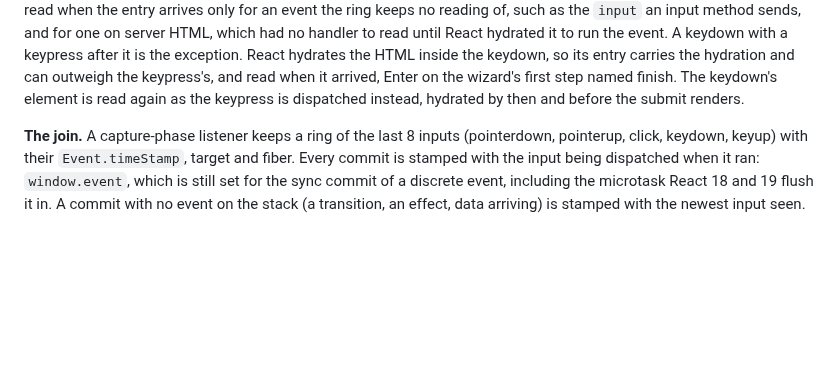
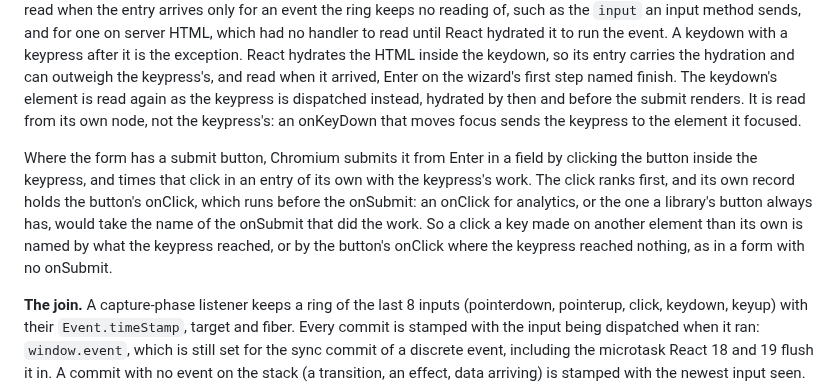
Before and after one commit to adityareddy-dev/react-inp-blame, a Markdown page: docs/interaction-attribution-design.md, the part around the change. GitHub-like rendering; blank space fills up the shorter version.

Commit message:
The design doc says how the click Enter makes on a form's submit button is named, and that a keydown on server HTML is read again from its own node

```diff
--- a/docs/interaction-attribution-design.md
+++ b/docs/interaction-attribution-design.md
@@ -588,7 +588,15 @@ which had no handler to read until React hydrated it to run the event. A keydown
 is the exception. React hydrates the HTML inside the keydown, so its entry carries the hydration and can
 outweigh the keypress's, and read when it arrived, Enter on the wizard's first step named finish. The
 keydown's element is read again as the keypress is dispatched instead, hydrated by then and before the
-submit renders.
+submit renders. It is read from its own node, not the keypress's: an onKeyDown that moves focus sends the
+keypress to the element it focused.
+
+Where the form has a submit button, Chromium submits it from Enter in a field by clicking the button
+inside the keypress, and times that click in an entry of its own with the keypress's work. The click
+ranks first, and its own record holds the button's onClick, which runs before the onSubmit: an onClick
+for analytics, or the one a library's button always has, would take the name of the onSubmit that did the
+work. So a click a key made on another element than its own is named by what the keypress reached, or by
+the button's onClick where the keypress reached nothing, as in a form with no onSubmit.
 
 **The join.** A capture-phase listener keeps a ring of the last 8 inputs (pointerdown,
 pointerup, click, keydown, keyup) with their `Event.timeStamp`, target and fiber. Every
```
